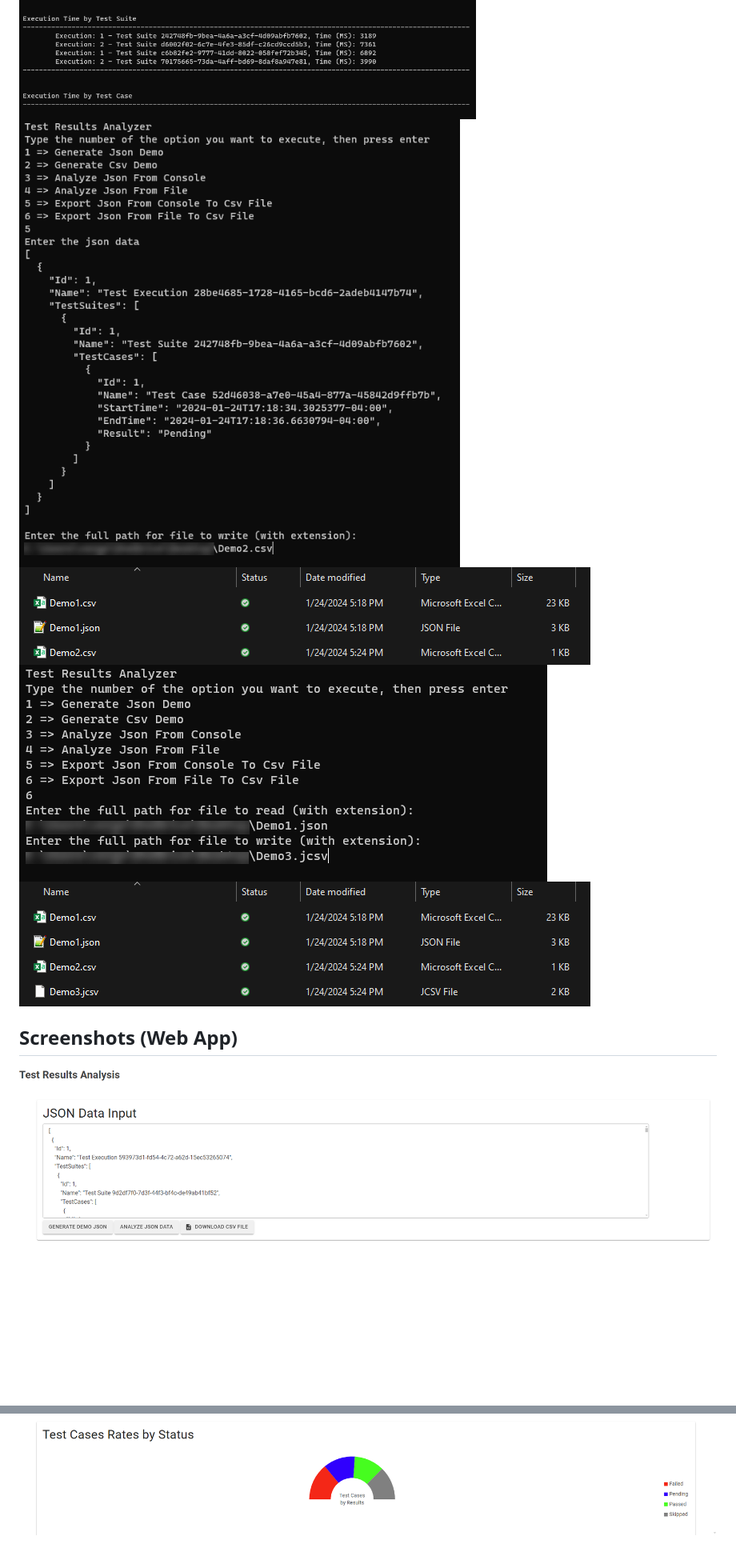
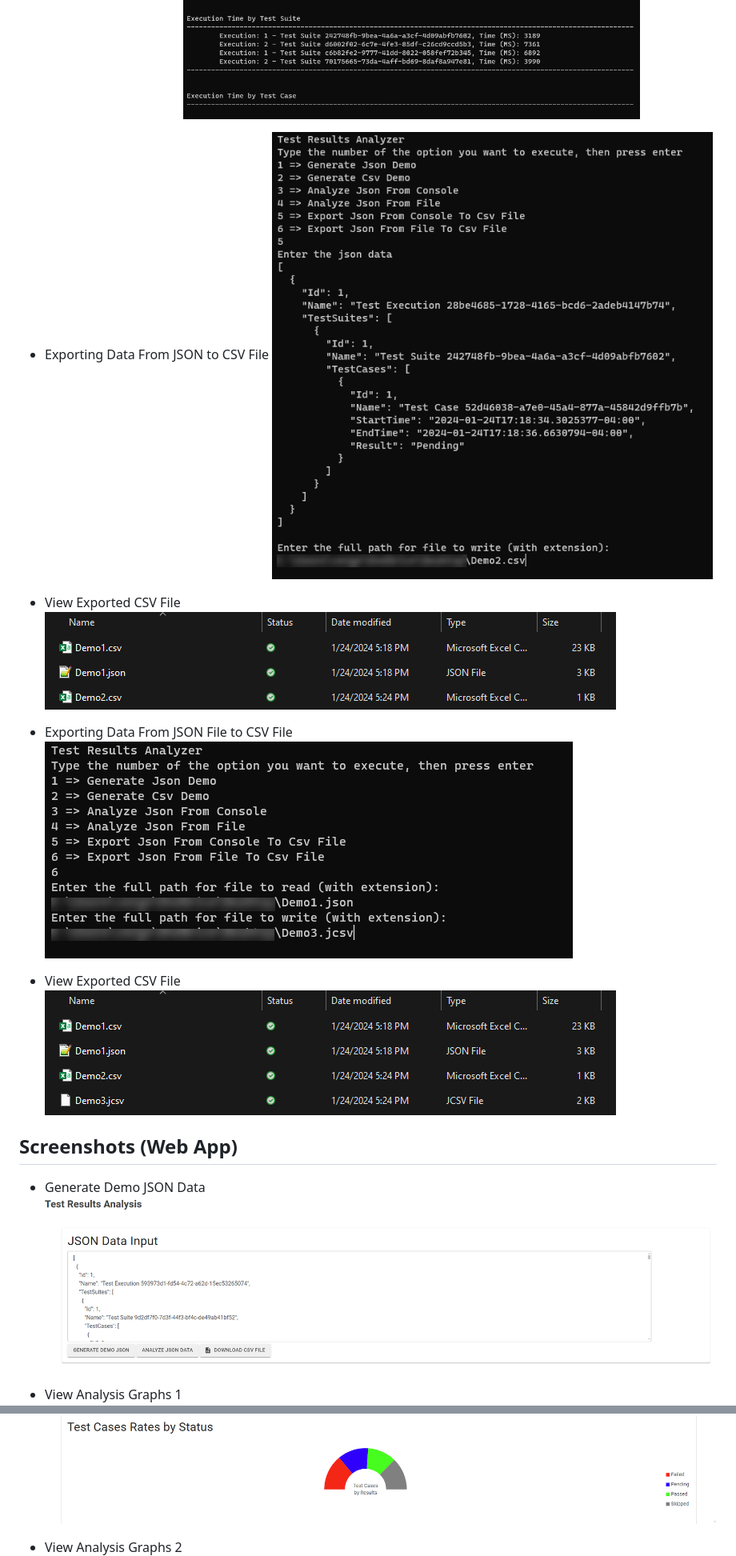
Before and after one commit to ivan-verges/TestResultsAnalizer, a Markdown page: README.md, 2 parts joined by grey strips. Shown at 80% size. GitHub-like rendering; blank space fills up the shorter version.

```diff
--- a/README.md
+++ b/README.md
@@ -73,11 +167,24 @@ To run this project you need to install the .NET 7.0 SDK, which you can download
 ![Showing Analysis Data](https://github.com/ivan-verges/TestResultsAnalizer/blob/master/Screenshots/CLI09.png?raw=true)
+
+- Exporting Data From JSON to CSV File
 ![Exporting Data From JSON to CSV File](https://github.com/ivan-verges/TestResultsAnalizer/blob/master/Screenshots/CLI10.png?raw=true)
+
+- View Exported CSV File
 ![View Exported CSV File](https://github.com/ivan-verges/TestResultsAnalizer/blob/master/Screenshots/CLI11.png?raw=true)
+
+- Exporting Data From JSON File to CSV File
 ![Exporting Data From JSON File to CSV File](https://github.com/ivan-verges/TestResultsAnalizer/blob/master/Screenshots/CLI12.png?raw=true)
+
+- View Exported CSV File
 ![View Exported CSV File](https://github.com/ivan-verges/TestResultsAnalizer/blob/master/Screenshots/CLI13.png?raw=true)
 
 
 ## Screenshots (Web App)
+- Generate Demo JSON Data
 ![Generate Demo JSON Data](https://github.com/ivan-verges/TestResultsAnalizer/blob/master/Screenshots/Web01.png?raw=true)
+
+- View Analysis Graphs 1
 ![View Analysis Graphs 1](https://github.com/ivan-verges/TestResultsAnalizer/blob/master/Screenshots/Web02.png?raw=true)
+
+- View Analysis Graphs 2
 ![View Analysis Graphs 2](https://github.com/ivan-verges/TestResultsAnalizer/blob/master/Screenshots/Web03.png?raw=true)
```
Also changed, not shown: other parts of README.md (+109 -3 lines).
